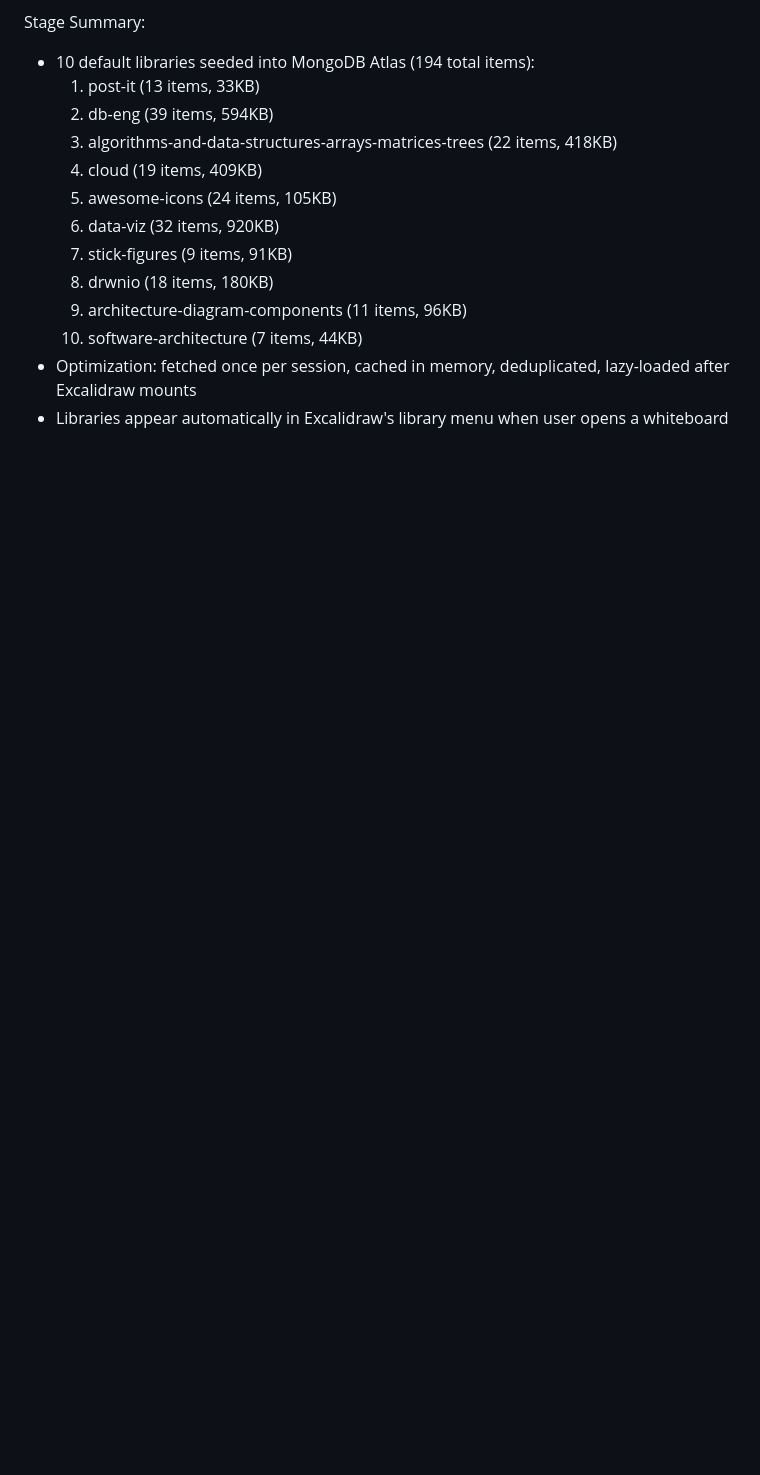
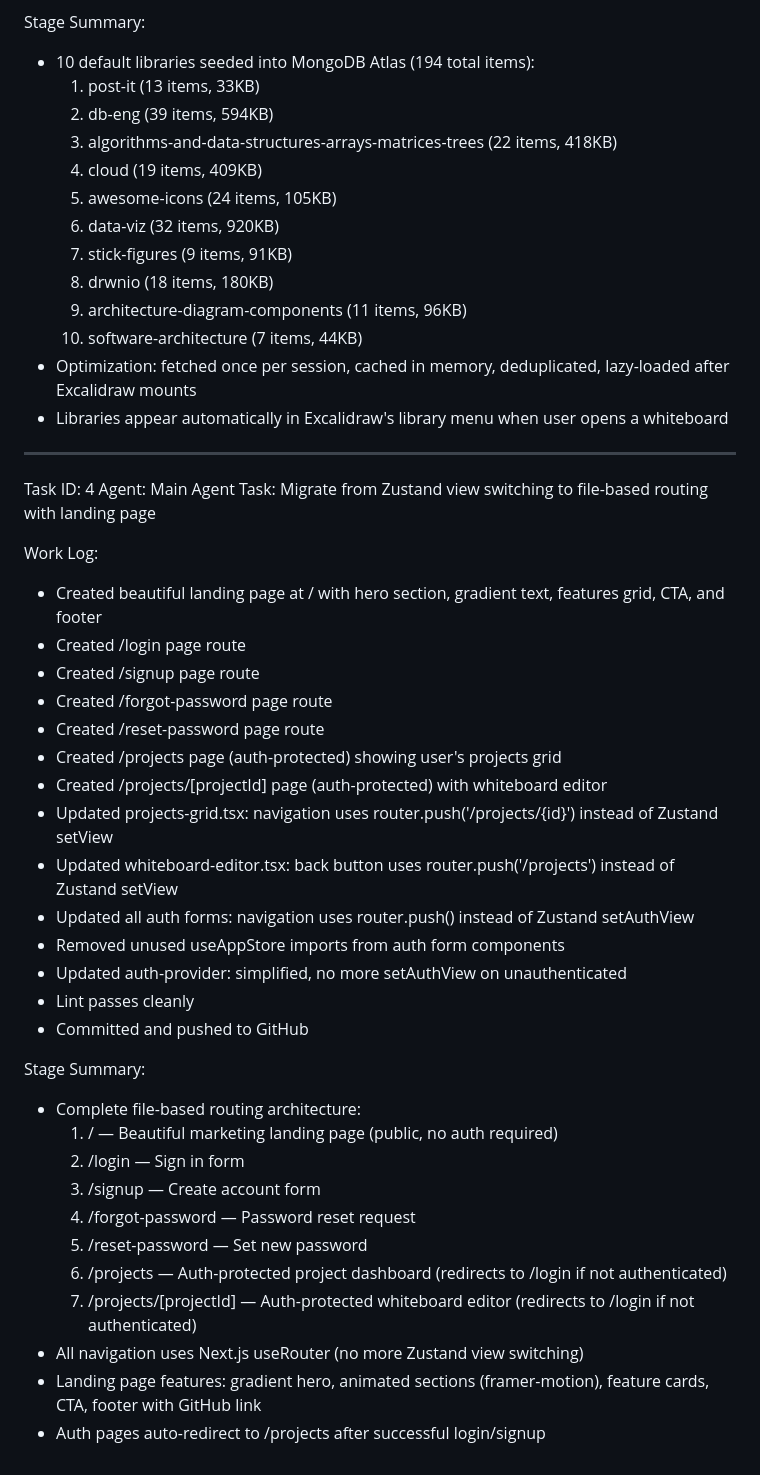
Before and after one commit to akram6t/my-excalidraw, a Markdown page: worklog.md, the part around the change. GitHub-like rendering; blank space fills up the shorter version.

Commit message:
Update worklog

```diff
--- a/worklog.md
+++ b/worklog.md
@@ -208,3 +208,37 @@ Stage Summary:
   10. software-architecture (7 items, 44KB)
 - Optimization: fetched once per session, cached in memory, deduplicated, lazy-loaded after Excalidraw mounts
 - Libraries appear automatically in Excalidraw's library menu when user opens a whiteboard
+
+---
+Task ID: 4
+Agent: Main Agent
+Task: Migrate from Zustand view switching to file-based routing with landing page
+
+Work Log:
+- Created beautiful landing page at / with hero section, gradient text, features grid, CTA, and footer
+- Created /login page route
+- Created /signup page route
+- Created /forgot-password page route
+- Created /reset-password page route
+- Created /projects page (auth-protected) showing user's projects grid
+- Created /projects/[projectId] page (auth-protected) with whiteboard editor
+- Updated projects-grid.tsx: navigation uses router.push('/projects/{id}') instead of Zustand setView
+- Updated whiteboard-editor.tsx: back button uses router.push('/projects') instead of Zustand setView
+- Updated all auth forms: navigation uses router.push() instead of Zustand setAuthView
+- Removed unused useAppStore imports from auth form components
+- Updated auth-provider: simplified, no more setAuthView on unauthenticated
+- Lint passes cleanly
+- Committed and pushed to GitHub
+
+Stage Summary:
+- Complete file-based routing architecture:
+  1. / — Beautiful marketing landing page (public, no auth required)
+  2. /login — Sign in form
+  3. /signup — Create account form
+  4. /forgot-password — Password reset request
+  5. /reset-password — Set new password
+  6. /projects — Auth-protected project dashboard (redirects to /login if not authenticated)
+  7. /projects/[projectId] — Auth-protected whiteboard editor (redirects to /login if not authenticated)
+- All navigation uses Next.js useRouter (no more Zustand view switching)
+- Landing page features: gradient hero, animated sections (framer-motion), feature cards, CTA, footer with GitHub link
+- Auth pages auto-redirect to /projects after successful login/signup
```
